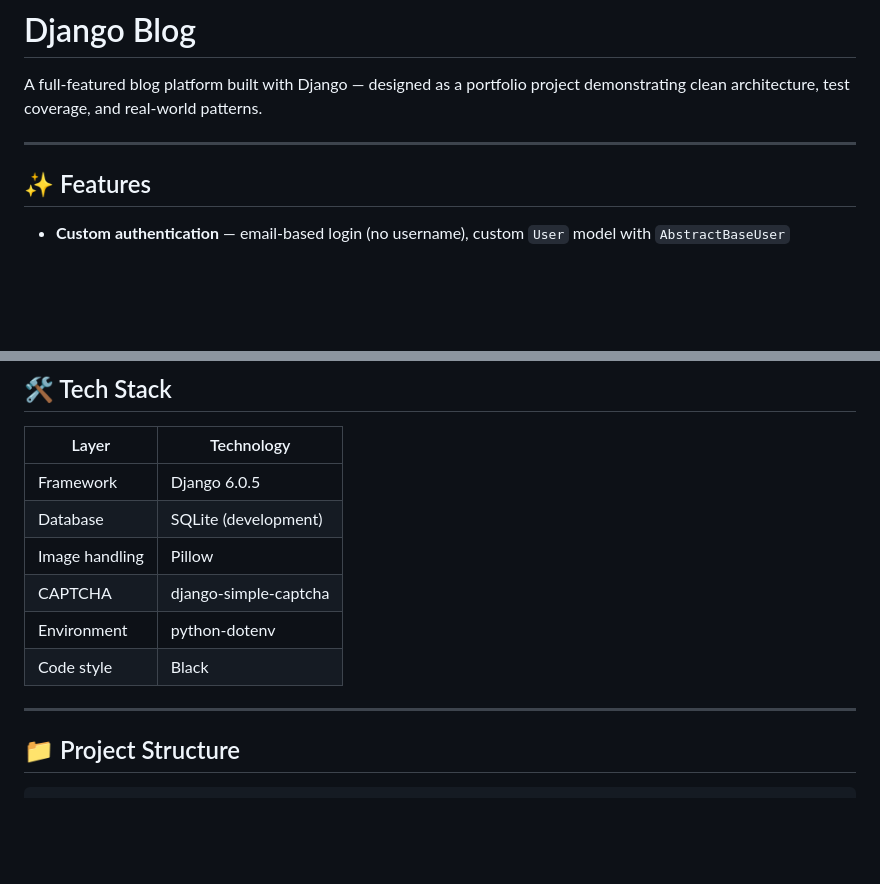
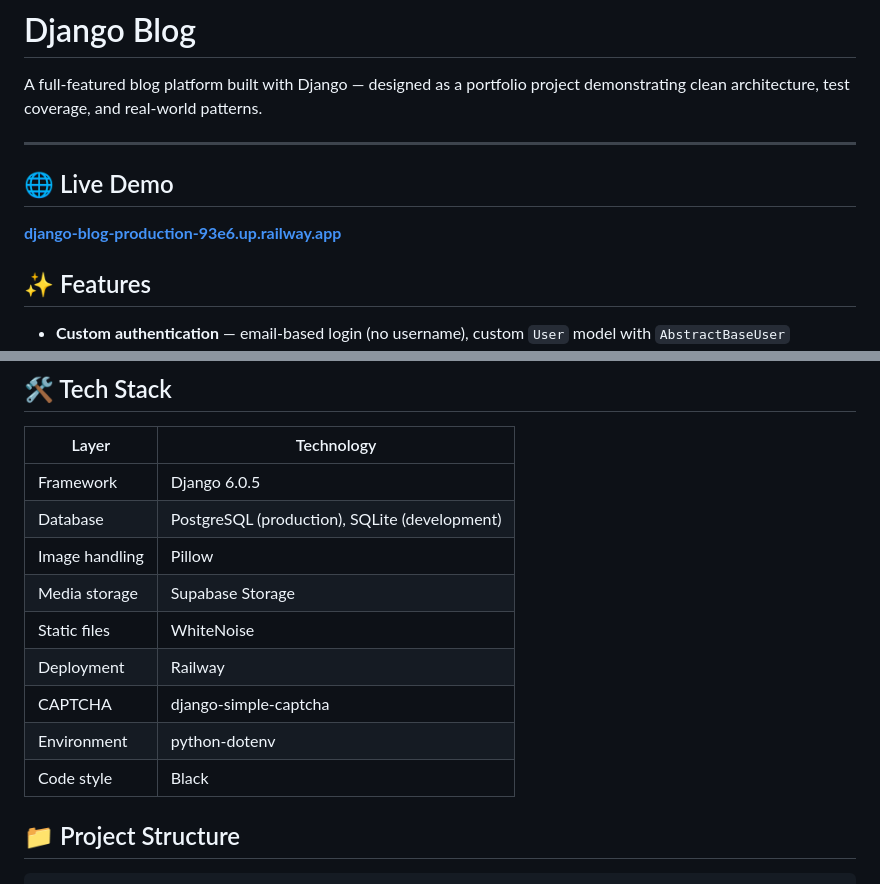
Before and after one commit to Paradoxel/django-blog, a Markdown page: README.md, 2 parts joined by grey strips. GitHub-like rendering; blank space fills up the shorter version.

```diff
--- a/README.md
+++ b/README.md
@@ -3,6 +3,10 @@
 A full-featured blog platform built with Django — designed as a portfolio project demonstrating clean architecture, test coverage, and real-world patterns.
 
 ---
+
+## 🌐 Live Demo
+
+**[django-blog-production-93e6.up.railway.app](https://django-blog-production-93e6.up.railway.app/)**
 
 ## ✨ Features
 
@@ -29,13 +33,14 @@ A full-featured blog platform built with Django — designed as a portfolio proj
 | Layer | Technology |
 |---|---|
 | Framework | Django 6.0.5 |
-| Database | SQLite (development) |
+| Database | PostgreSQL (production), SQLite (development) |
 | Image handling | Pillow |
+| Media storage | Supabase Storage |
+| Static files | WhiteNoise |
+| Deployment | Railway |
 | CAPTCHA | django-simple-captcha |
 | Environment | python-dotenv |
 | Code style | Black |
-
----
 
 ## 📁 Project Structure
 
```
